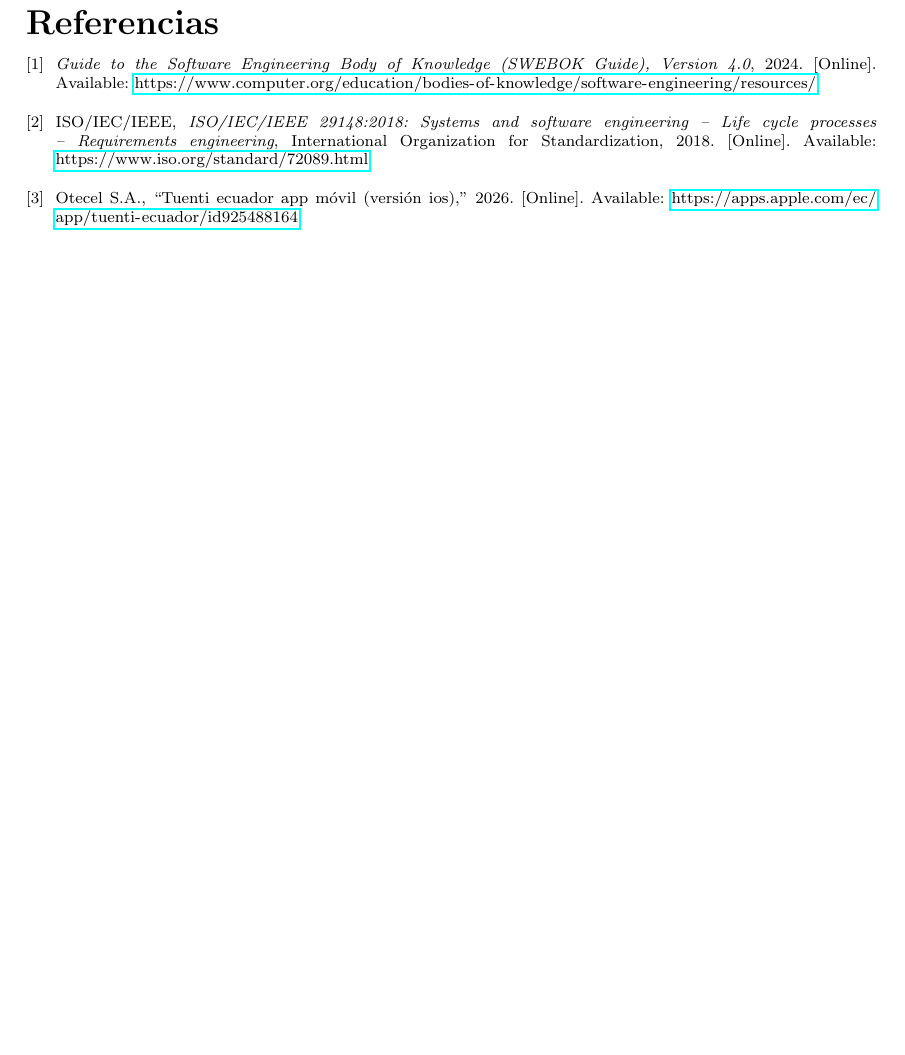
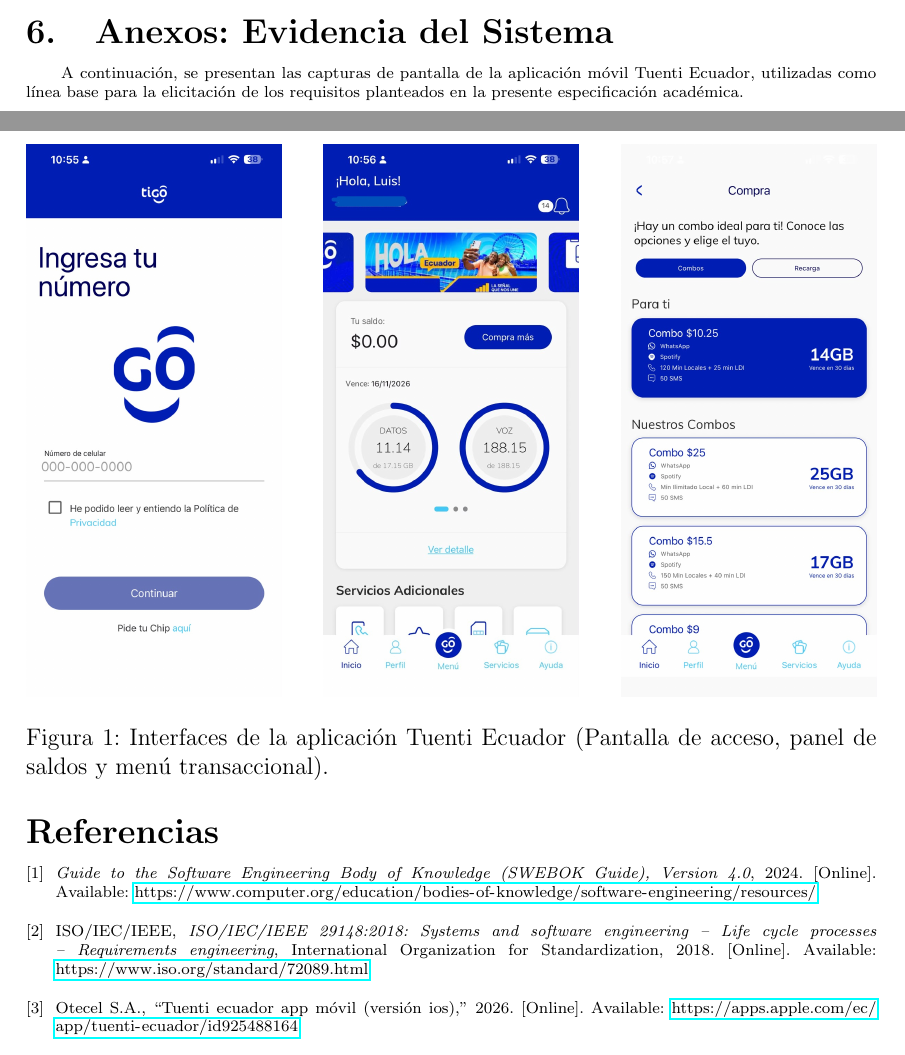
Before and after one commit to Luispaca2002/ISR401-PacaLuis, a LaTeX document (TA-IND-01/main.tex): part of page 7 of 7 before the commit and two parts of pages 6 and 7 of 7 after it, the two joined at a grey line, cut at the place of the change, the shorter picture padded with empty space. Compiled offline with pdfLaTeX.

Commit message:
docuemntacion final

```diff
--- a/TA-IND-01/main.tex
+++ b/TA-IND-01/main.tex
@@ -177,6 +177,20 @@
 \section{Reflexión Final}
 La ejecución de esta especificación académica sobre la aplicación móvil Tuenti Ecuador evidencia que la redacción de requisitos es un proceso disciplinado que va mucho más allá de la simple recolección de deseos del usuario. Al aplicar rigurosamente la norma IEEE 29148, se hace evidente que el lenguaje natural, por su propia naturaleza, está plagado de ambigüedades, suposiciones implícitas y adjetivos subjetivos que son fatales para la ingeniería de software. Transformar un deseo como ``la app debe ser rápida y segura'' en atributos medibles mediante la ISO/IEC 25010:2023 (como un percentil 95 de respuesta menor a 2 segundos y enmascaramiento de datos) representa la diferencia fundamental entre un proyecto propenso al fracaso por expectativas no alineadas \cite{pohl2025}, y un sistema cuyo éxito puede ser verificado, auditado y validado contractualmente mediante criterios de aceptación exactos.
 
+\section{Anexos: Evidencia del Sistema}
+A continuación, se presentan las capturas de pantalla de la aplicación móvil Tuenti Ecuador, utilizadas como línea base para la elicitación de los requisitos planteados en la presente especificación académica.
+
+\begin{figure}[htpb]
+    \centering
+    \includegraphics[width=0.3\textwidth]{Figuras/Imagen_01_login.jpeg}
+    \hfill
+    \includegraphics[width=0.3\textwidth]{Figuras/Imagen_02_saldo.jpeg}
+    \hfill
+    \includegraphics[width=0.3\textwidth]{Figuras/Imagen_03_combos.jpeg}
+    \caption{Interfaces de la aplicación Tuenti Ecuador (Pantalla de acceso, panel de saldos y menú transaccional).}
+    \label{fig:tuenti_app}
+\end{figure}
+
 % Generación de la Bibliografía IEEE
 \renewcommand{\refname}{Referencias}
 \bibliographystyle{IEEEtran}
```
Also changed, not shown: TA-IND-01/main.pdf.
